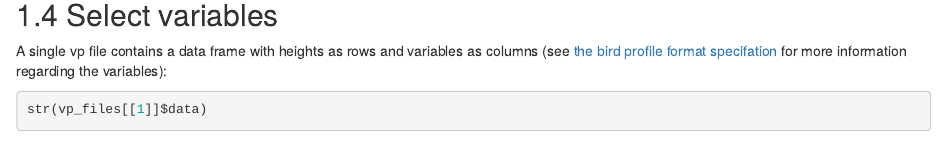
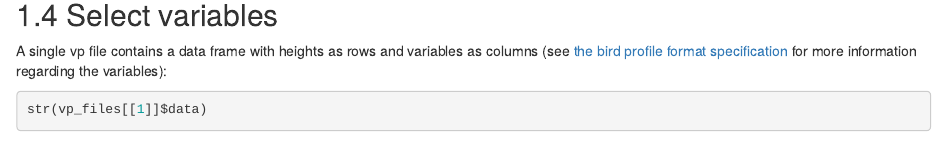
Before and after one commit to Tubbz-alt/vp-processing, an R Markdown document (src/extract_vp.Rmd): the page in a window 1100 px wide, from 1080 px down. Rendered offline with R 4.5, knitr and Pandoc, with nearby package versions; drawn as R Markdown's standard HTML page in place of the format the file asks for; some code elsewhere in the file could not run offline.

Commit message:
Correct typo

````diff
--- a/src/extract_vp.Rmd
+++ b/src/extract_vp.Rmd
@@ -60,7 +60,7 @@ vp_files <- bioRad::readvp.list(vp_file_paths)
 
 ## Select variables
 
-A single vp file contains a data frame with heights as rows and variables as columns (see [the bird profile format specifation](https://github.com/adokter/vol2bird/wiki/ODIM-bird-profile-format-specification) for more information regarding the variables):
+A single vp file contains a data frame with heights as rows and variables as columns (see [the bird profile format specification](https://github.com/adokter/vol2bird/wiki/ODIM-bird-profile-format-specification) for more information regarding the variables):
 
 ```{r extract_show_vp_data_structure}
 str(vp_files[[1]]$data)
````
